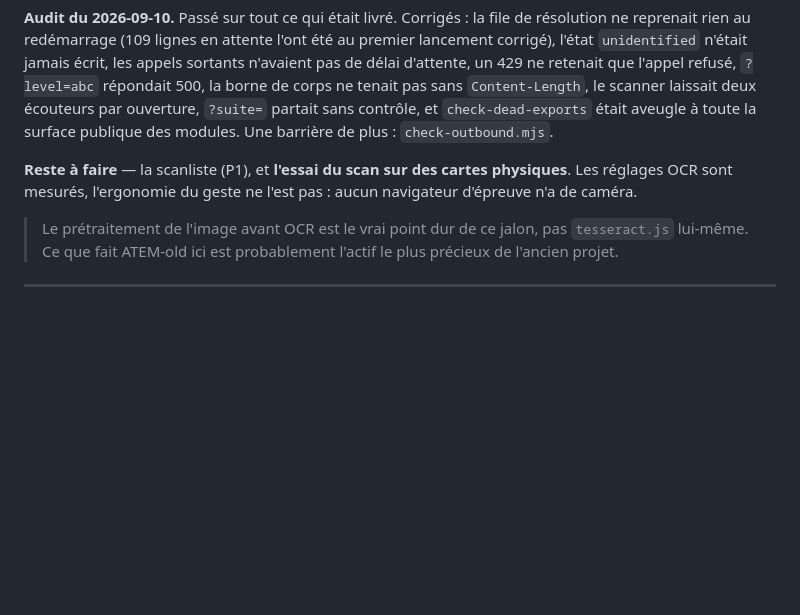
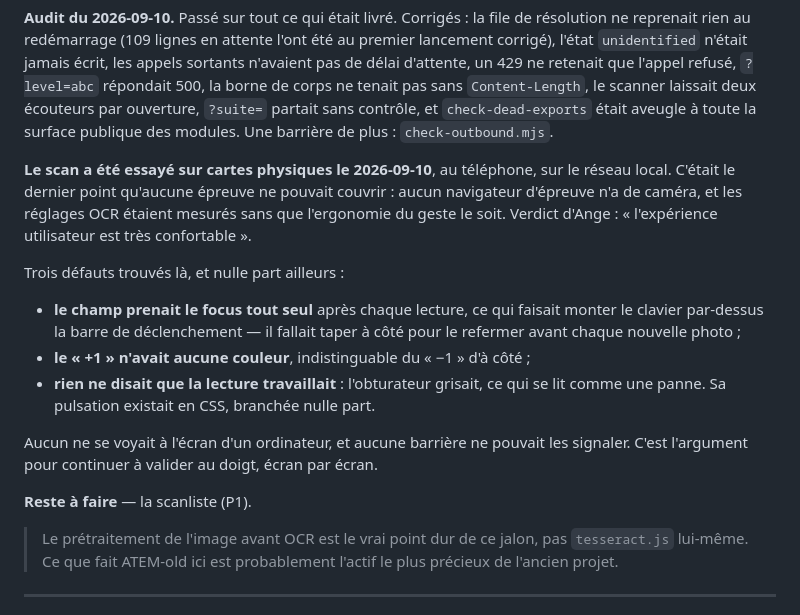
Before and after one commit to Altagen/ATEM, a Markdown page: docs/03-roadmap.md, the part around the change. Rendered like a GitHub page; blank space fills up the shorter version.

Commit message:
M1: scanning is validated on physical cards
The last point no test could cover. Three defects were found there — the
keyboard popping up by itself, a “+1” with no colour, a shutter pulse never
wired — and none showed on a computer screen.

Co-Authored-By: Claude Opus 5 <noreply@anthropic.com>
Claude-Session: https://claude.ai/code/session_0117Rv63k67FcacdV23B8AuA

```diff
--- a/docs/03-roadmap.md
+++ b/docs/03-roadmap.md
@@ -124,9 +124,25 @@ refusé, `?level=abc` répondait 500, la borne de corps ne tenait pas sans
 partait sans contrôle, et `check-dead-exports` était aveugle à toute la surface
 publique des modules. Une barrière de plus : `check-outbound.mjs`.
 
-**Reste à faire** — la scanliste (P1), et **l'essai du scan sur des cartes
-physiques**. Les réglages OCR sont mesurés, l'ergonomie du geste ne l'est pas :
-aucun navigateur d'épreuve n'a de caméra.
+**Le scan a été essayé sur cartes physiques le 2026-09-10**, au téléphone, sur
+le réseau local. C'était le dernier point qu'aucune épreuve ne pouvait couvrir :
+aucun navigateur d'épreuve n'a de caméra, et les réglages OCR étaient mesurés
+sans que l'ergonomie du geste le soit. Verdict d'Ange : « l'expérience
+utilisateur est très confortable ».
+
+Trois défauts trouvés là, et nulle part ailleurs :
+
+- **le champ prenait le focus tout seul** après chaque lecture, ce qui faisait
+  monter le clavier par-dessus la barre de déclenchement — il fallait taper à
+  côté pour le refermer avant chaque nouvelle photo ;
+- **le « +1 » n'avait aucune couleur**, indistinguable du « −1 » d'à côté ;
+- **rien ne disait que la lecture travaillait** : l'obturateur grisait, ce qui
+  se lit comme une panne. Sa pulsation existait en CSS, branchée nulle part.
+
+Aucun ne se voyait à l'écran d'un ordinateur, et aucune barrière ne pouvait les
+signaler. C'est l'argument pour continuer à valider au doigt, écran par écran.
+
+**Reste à faire** — la scanliste (P1).
 
 > Le prétraitement de l'image avant OCR est le vrai point dur de ce jalon, pas
 > `tesseract.js` lui-même. Ce que fait ATEM-old ici est probablement l'actif le plus
```
